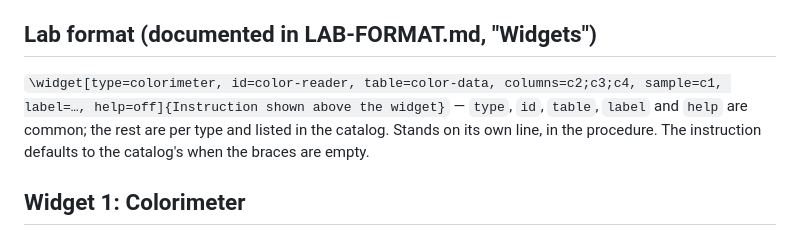
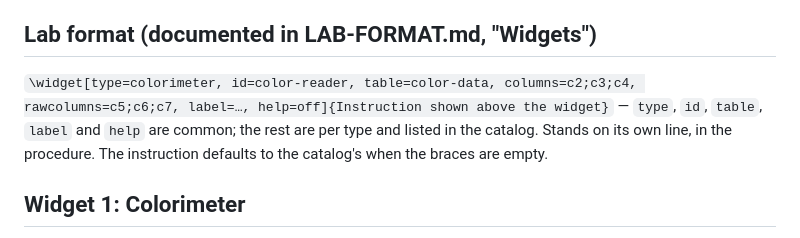
Before and after one commit to Duct-Tape-Magic/lab-site, a Markdown page: docs/WIDGETS.md, the part around the change. GitHub-like rendering.

Commit message:
Docs: widget tag example drops the removed sample= option
Co-Authored-By: Claude Fable 5.1 <noreply@anthropic.com>

```diff
--- a/docs/WIDGETS.md
+++ b/docs/WIDGETS.md
@@ -35,7 +35,7 @@ An interactive tool inside a lab that uses the device (camera, timer, sensors, a
 
 ## Lab format (documented in LAB-FORMAT.md, "Widgets")
 
-`\widget[type=colorimeter, id=color-reader, table=color-data, columns=c2;c3;c4, sample=c1, label=…, help=off]{Instruction shown above the widget}` — `type`, `id`, `table`, `label` and `help` are common; the rest are per type and listed in the catalog. Stands on its own line, in the procedure. The instruction defaults to the catalog's when the braces are empty.
+`\widget[type=colorimeter, id=color-reader, table=color-data, columns=c2;c3;c4, rawcolumns=c5;c6;c7, label=…, help=off]{Instruction shown above the widget}` — `type`, `id`, `table`, `label` and `help` are common; the rest are per type and listed in the catalog. Stands on its own line, in the procedure. The instruction defaults to the catalog's when the braces are empty.
 
 ## Widget 1: Colorimeter
 
```
